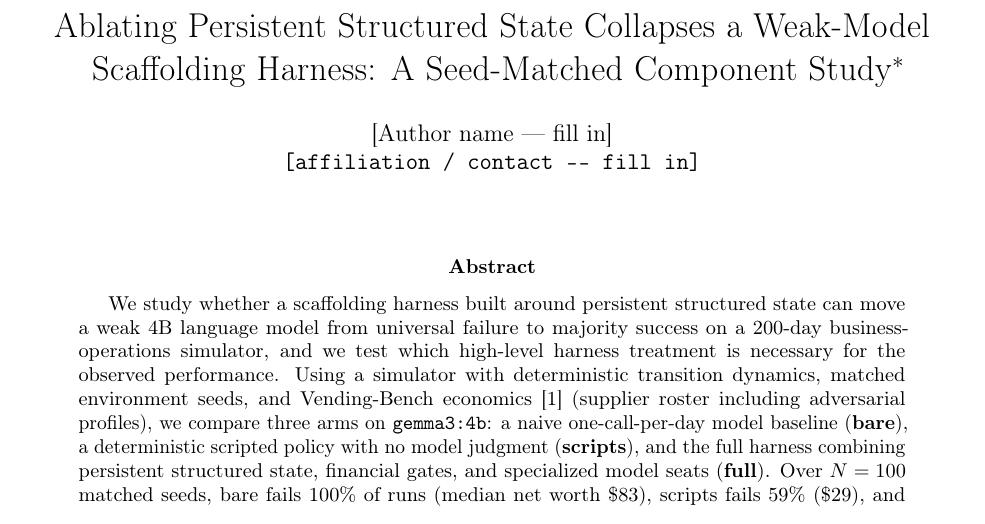
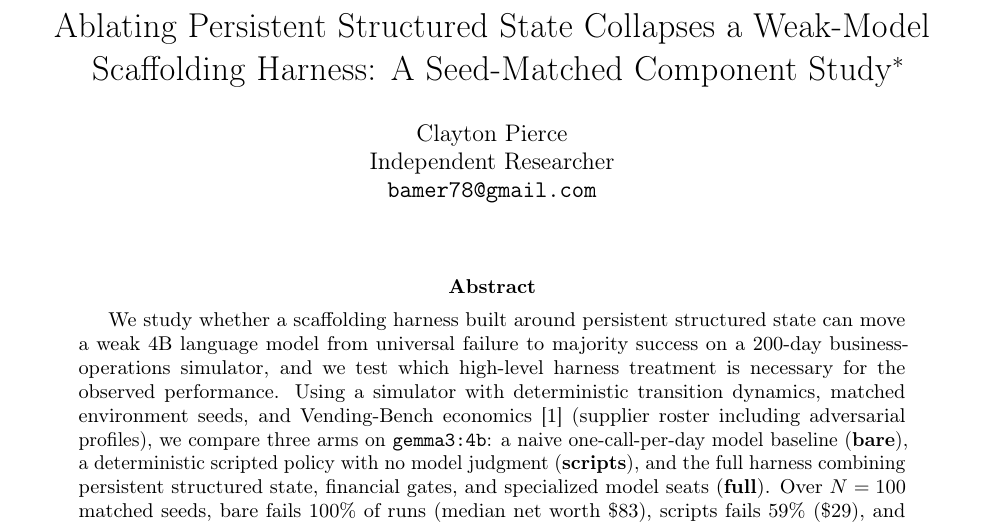
Before and after one commit to bigshotClay/SuperVend9000, a LaTeX paper (docs/arxiv/main.tex): part of page 1 of 18, cut so that both start at the same text. Compiled offline with pdfLaTeX.

Commit message:
Finalize arXiv author block (Clayton Pierce); ignore upload tarball
Co-Authored-By: Claude Opus 4.8 <noreply@anthropic.com>

```diff
--- a/docs/arxiv/main.tex
+++ b/docs/arxiv/main.tex
@@ -22,7 +22,7 @@ Scaffolding Harness: A Seed-Matched Component Study%
 \thanks{All quantitative results regenerate from the archived databases and
 scripts in the accompanying reproducibility package (Appendix~A).}}
 
-\author{[Author name --- fill in]\\ \texttt{[affiliation / contact --- fill in]}}
+\author{Clayton Pierce\\ Independent Researcher\\ \texttt{bamer78@gmail.com}}
 \date{}
 
 \begin{document}
```
Also changed, not shown: docs/arxiv/main.pdf, 1 other file.
